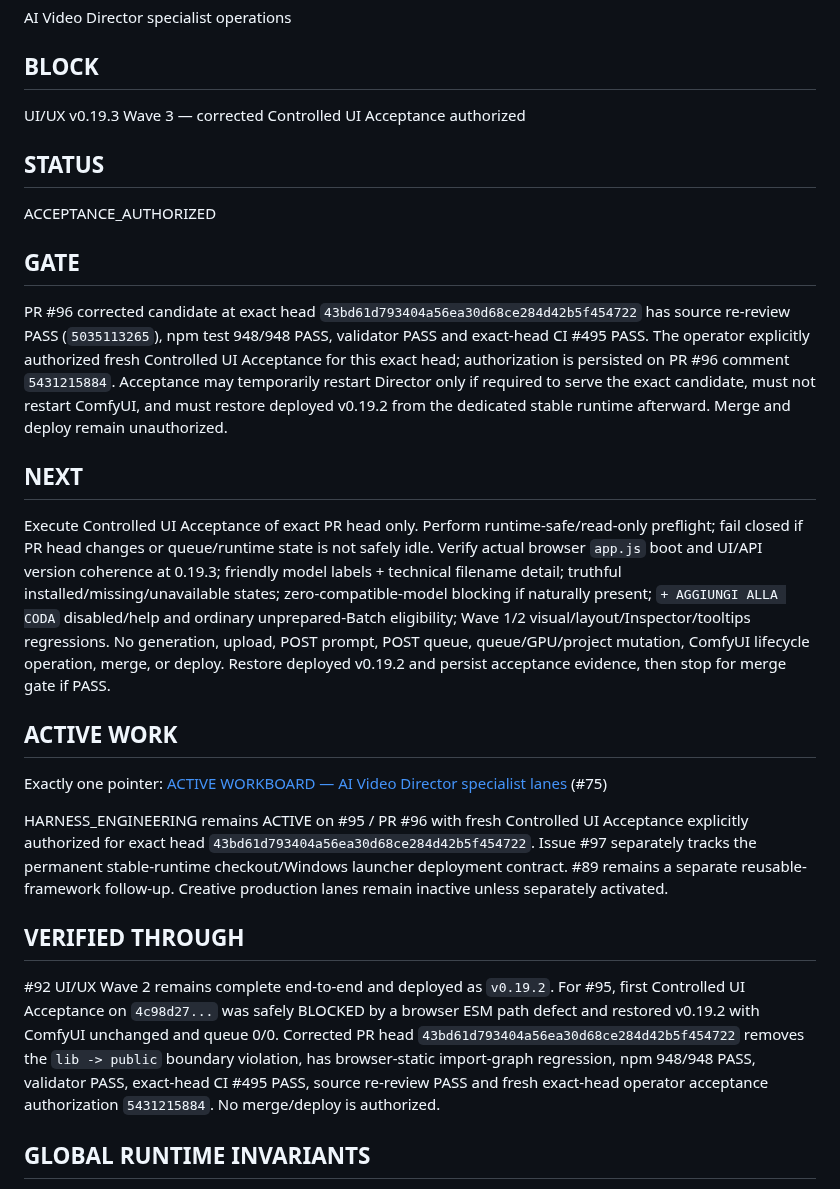
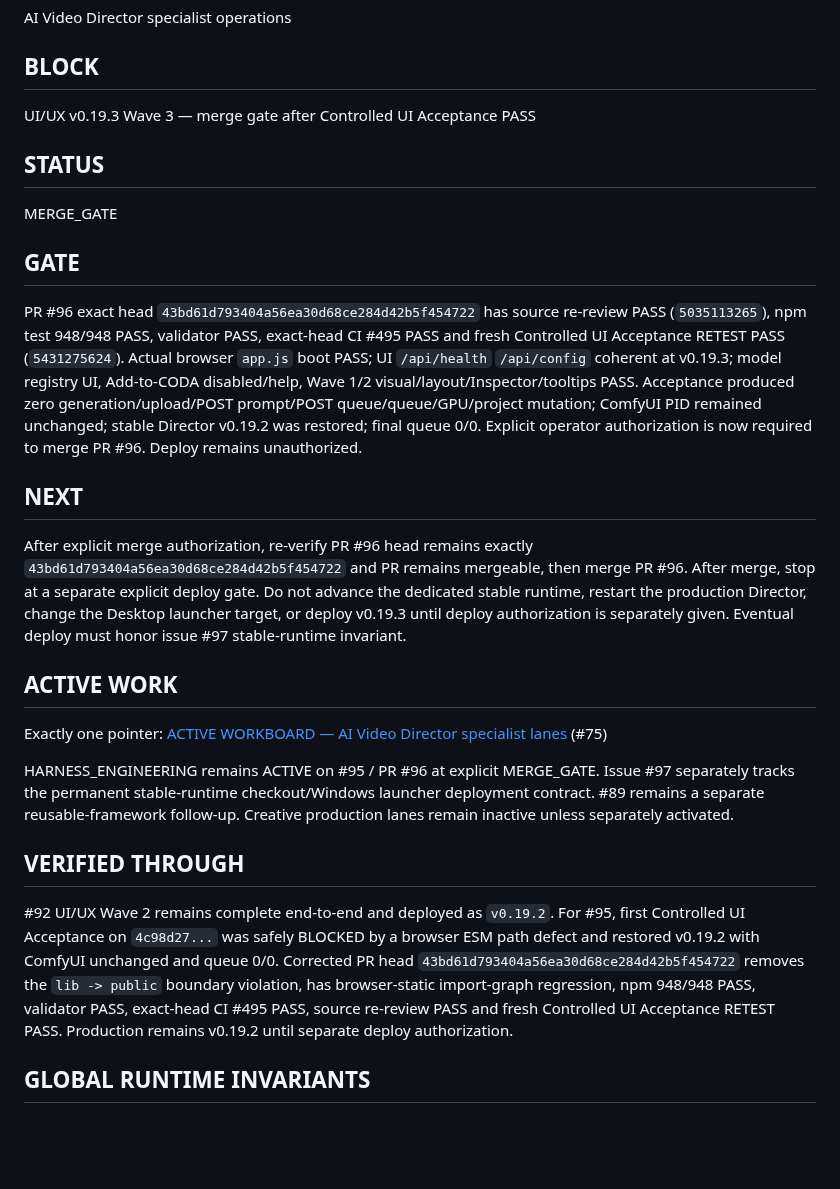
Before and after one commit to mrhz1973/ai-video-director, a Markdown page: docs/runtime/CURRENT_FRONTIER.md, the part around the change. GitHub-like rendering; blank space fills up the shorter version.

Commit message:
docs: advance Wave 3 to merge gate

```diff
--- a/docs/runtime/CURRENT_FRONTIER.md
+++ b/docs/runtime/CURRENT_FRONTIER.md
@@ -22,29 +22,29 @@ AI Video Director specialist operations
 
 ## BLOCK
 
-UI/UX v0.19.3 Wave 3 — corrected Controlled UI Acceptance authorized
+UI/UX v0.19.3 Wave 3 — merge gate after Controlled UI Acceptance PASS
 
 ## STATUS
 
-ACCEPTANCE_AUTHORIZED
+MERGE_GATE
 
 ## GATE
 
-PR #96 corrected candidate at exact head `43bd61d793404a56ea30d68ce284d42b5f454722` has source re-review PASS (`5035113265`), npm test 948/948 PASS, validator PASS and exact-head CI #495 PASS. The operator explicitly authorized fresh Controlled UI Acceptance for this exact head; authorization is persisted on PR #96 comment `5431215884`. Acceptance may temporarily restart Director only if required to serve the exact candidate, must not restart ComfyUI, and must restore deployed v0.19.2 from the dedicated stable runtime afterward. Merge and deploy remain unauthorized.
+PR #96 exact head `43bd61d793404a56ea30d68ce284d42b5f454722` has source re-review PASS (`5035113265`), npm test 948/948 PASS, validator PASS, exact-head CI #495 PASS and fresh Controlled UI Acceptance RETEST PASS (`5431275624`). Actual browser `app.js` boot PASS; UI `/api/health` `/api/config` coherent at v0.19.3; model registry UI, Add-to-CODA disabled/help, Wave 1/2 visual/layout/Inspector/tooltips PASS. Acceptance produced zero generation/upload/POST prompt/POST queue/queue/GPU/project mutation; ComfyUI PID remained unchanged; stable Director v0.19.2 was restored; final queue 0/0. Explicit operator authorization is now required to merge PR #96. Deploy remains unauthorized.
 
 ## NEXT
 
-Execute Controlled UI Acceptance of exact PR head only. Perform runtime-safe/read-only preflight; fail closed if PR head changes or queue/runtime state is not safely idle. Verify actual browser `app.js` boot and UI/API version coherence at 0.19.3; friendly model labels + technical filename detail; truthful installed/missing/unavailable states; zero-compatible-model blocking if naturally present; `+ AGGIUNGI ALLA CODA` disabled/help and ordinary unprepared-Batch eligibility; Wave 1/2 visual/layout/Inspector/tooltips regressions. No generation, upload, POST prompt, POST queue, queue/GPU/project mutation, ComfyUI lifecycle operation, merge, or deploy. Restore deployed v0.19.2 and persist acceptance evidence, then stop for merge gate if PASS.
+After explicit merge authorization, re-verify PR #96 head remains exactly `43bd61d793404a56ea30d68ce284d42b5f454722` and PR remains mergeable, then merge PR #96. After merge, stop at a separate explicit deploy gate. Do not advance the dedicated stable runtime, restart the production Director, change the Desktop launcher target, or deploy v0.19.3 until deploy authorization is separately given. Eventual deploy must honor issue #97 stable-runtime invariant.
 
 ## ACTIVE WORK
 
 Exactly one pointer: [ACTIVE WORKBOARD — AI Video Director specialist lanes](https://github.com/mrhz1973/ai-video-director/issues/75) (#75)
 
-HARNESS_ENGINEERING remains ACTIVE on #95 / PR #96 with fresh Controlled UI Acceptance explicitly authorized for exact head `43bd61d793404a56ea30d68ce284d42b5f454722`. Issue #97 separately tracks the permanent stable-runtime checkout/Windows launcher deployment contract. #89 remains a separate reusable-framework follow-up. Creative production lanes remain inactive unless separately activated.
+HARNESS_ENGINEERING remains ACTIVE on #95 / PR #96 at explicit MERGE_GATE. Issue #97 separately tracks the permanent stable-runtime checkout/Windows launcher deployment contract. #89 remains a separate reusable-framework follow-up. Creative production lanes remain inactive unless separately activated.
 
 ## VERIFIED THROUGH
 
-#92 UI/UX Wave 2 remains complete end-to-end and deployed as `v0.19.2`. For #95, first Controlled UI Acceptance on `4c98d27...` was safely BLOCKED by a browser ESM path defect and restored v0.19.2 with ComfyUI unchanged and queue 0/0. Corrected PR head `43bd61d793404a56ea30d68ce284d42b5f454722` removes the `lib -> public` boundary violation, has browser-static import-graph regression, npm 948/948 PASS, validator PASS, exact-head CI #495 PASS, source re-review PASS and fresh exact-head operator acceptance authorization `5431215884`. No merge/deploy is authorized.
+#92 UI/UX Wave 2 remains complete end-to-end and deployed as `v0.19.2`. For #95, first Controlled UI Acceptance on `4c98d27...` was safely BLOCKED by a browser ESM path defect and restored v0.19.2 with ComfyUI unchanged and queue 0/0. Corrected PR head `43bd61d793404a56ea30d68ce284d42b5f454722` removes the `lib -> public` boundary violation, has browser-static import-graph regression, npm 948/948 PASS, validator PASS, exact-head CI #495 PASS, source re-review PASS and fresh Controlled UI Acceptance RETEST PASS. Production remains v0.19.2 until separate deploy authorization.
 
 ## GLOBAL RUNTIME INVARIANTS
 
```
